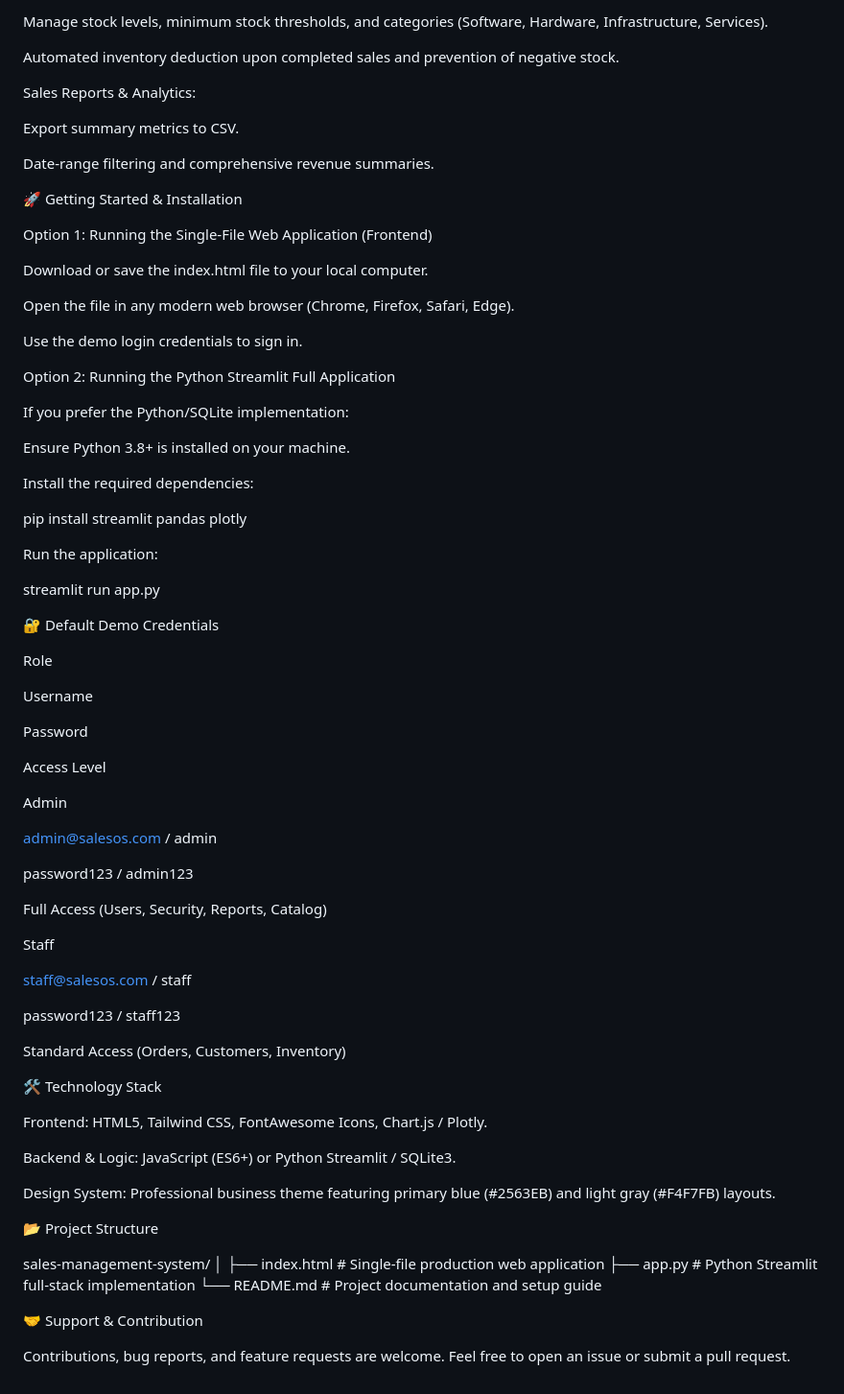
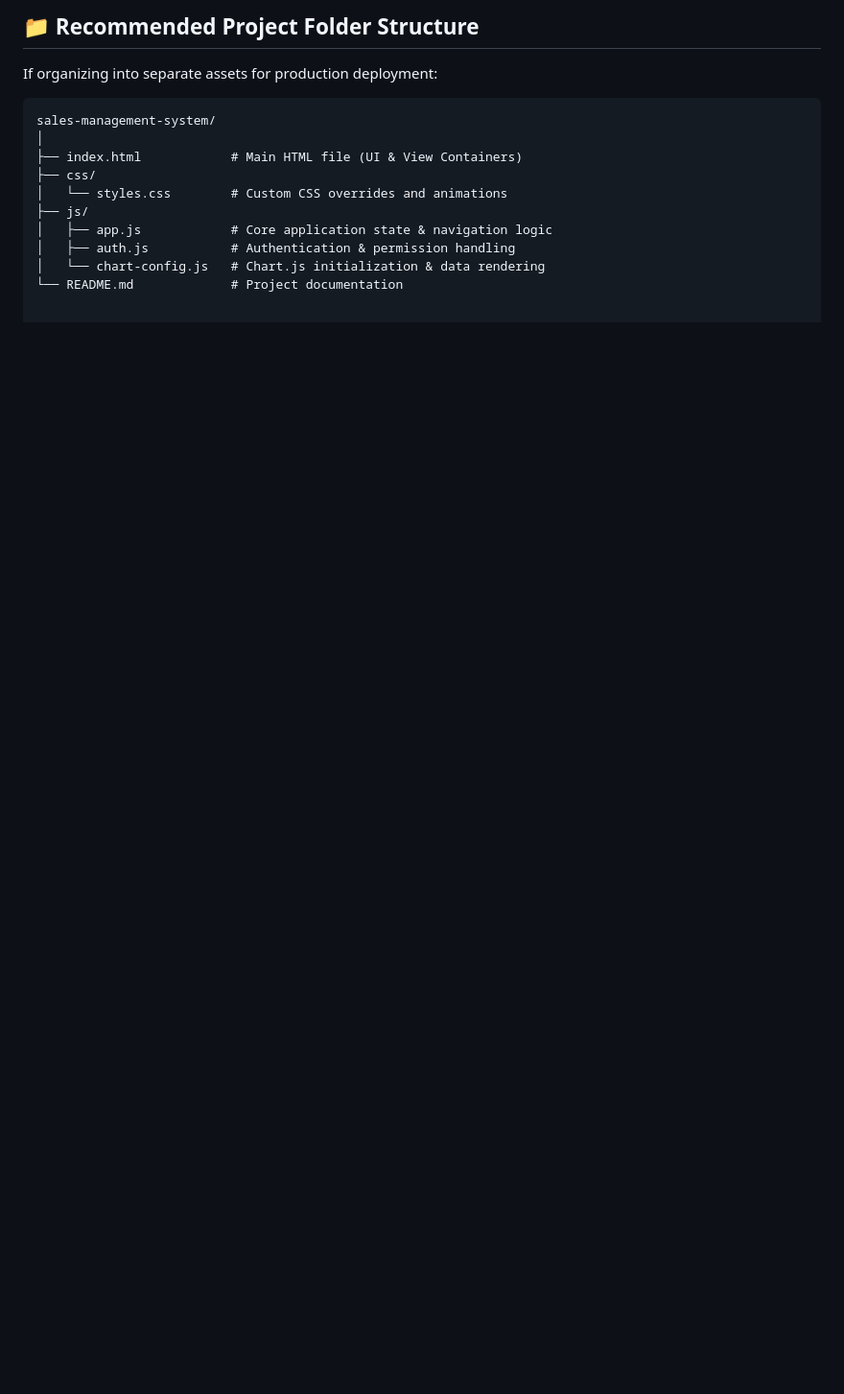
Before and after one commit to asmabanahatti687-lab/sales-management-system, a Markdown page: README.md, the part around one of its changes. Shown at 96% size. GitHub-like rendering; blank space fills up the shorter version.

````diff
--- a/README.md
+++ b/README.md
@@ -44,83 +73,16 @@ Product & Inventory Management:
 
-Manage stock levels, minimum stock thresholds, and categories (Software, Hardware, Infrastructure, Services).
+## 📁 Recommended Project Folder Structure
 
-Automated inventory deduction upon completed sales and prevention of negative stock.
+If organizing into separate assets for production deployment:
 
-Sales Reports & Analytics:
-
-Export summary metrics to CSV.
-
-Date-range filtering and comprehensive revenue summaries.
-
-🚀 Getting Started & Installation
-
-Option 1: Running the Single-File Web Application (Frontend)
-
-Download or save the index.html file to your local computer.
-
-Open the file in any modern web browser (Chrome, Firefox, Safari, Edge).
-
-Use the demo login credentials to sign in.
-
-Option 2: Running the Python Streamlit Full Application
-
-If you prefer the Python/SQLite implementation:
-
-Ensure Python 3.8+ is installed on your machine.
-
-Install the required dependencies:
-
-pip install streamlit pandas plotly
-
-
-Run the application:
-
-streamlit run app.py
-
-
-🔐 Default Demo Credentials
-
-Role
-
-Username
-
-Password
-
-Access Level
-
-Admin
-
-admin@salesos.com / admin
-
-password123 / admin123
-
-Full Access (Users, Security, Reports, Catalog)
-
-Staff
-
-staff@salesos.com / staff
-
-password123 / staff123
-
-Standard Access (Orders, Customers, Inventory)
-
-🛠️ Technology Stack
-
-Frontend: HTML5, Tailwind CSS, FontAwesome Icons, Chart.js / Plotly.
-
-Backend & Logic: JavaScript (ES6+) or Python Streamlit / SQLite3.
-
-Design System: Professional business theme featuring primary blue (#2563EB) and light gray (#F4F7FB) layouts.
-
-📂 Project Structure
-
+```text
 sales-management-system/
 │
-├── index.html         # Single-file production web application
-├── app.py             # Python Streamlit full-stack implementation
-└── README.md          # Project documentation and setup guide
-
-
-🤝 Support & Contribution
-
-Contributions, bug reports, and feature requests are welcome. Feel free to open an issue or submit a pull request.
+├── index.html            # Main HTML file (UI & View Containers)
+├── css/
+│   └── styles.css        # Custom CSS overrides and animations
+├── js/
+│   ├── app.js            # Core application state & navigation logic
+│   ├── auth.js           # Authentication & permission handling
+│   └── chart-config.js   # Chart.js initialization & data rendering
+└── README.md             # Project documentation
````
Also changed, not shown: other parts of README.md (+51 -22 lines).
